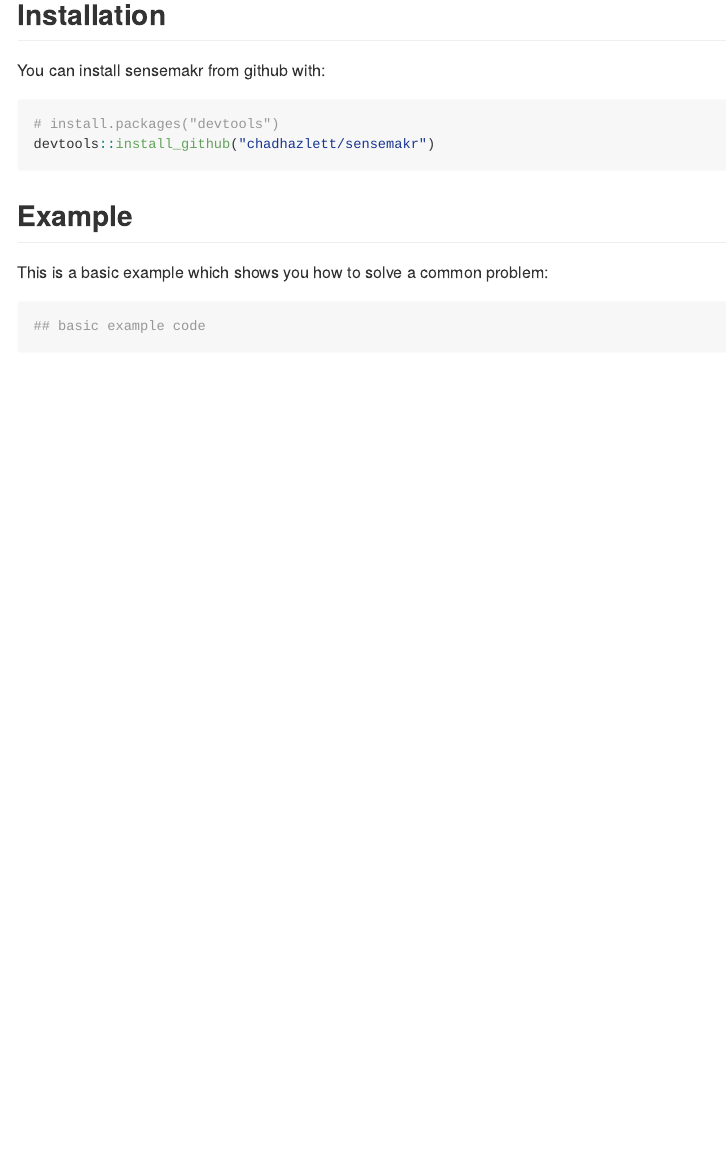
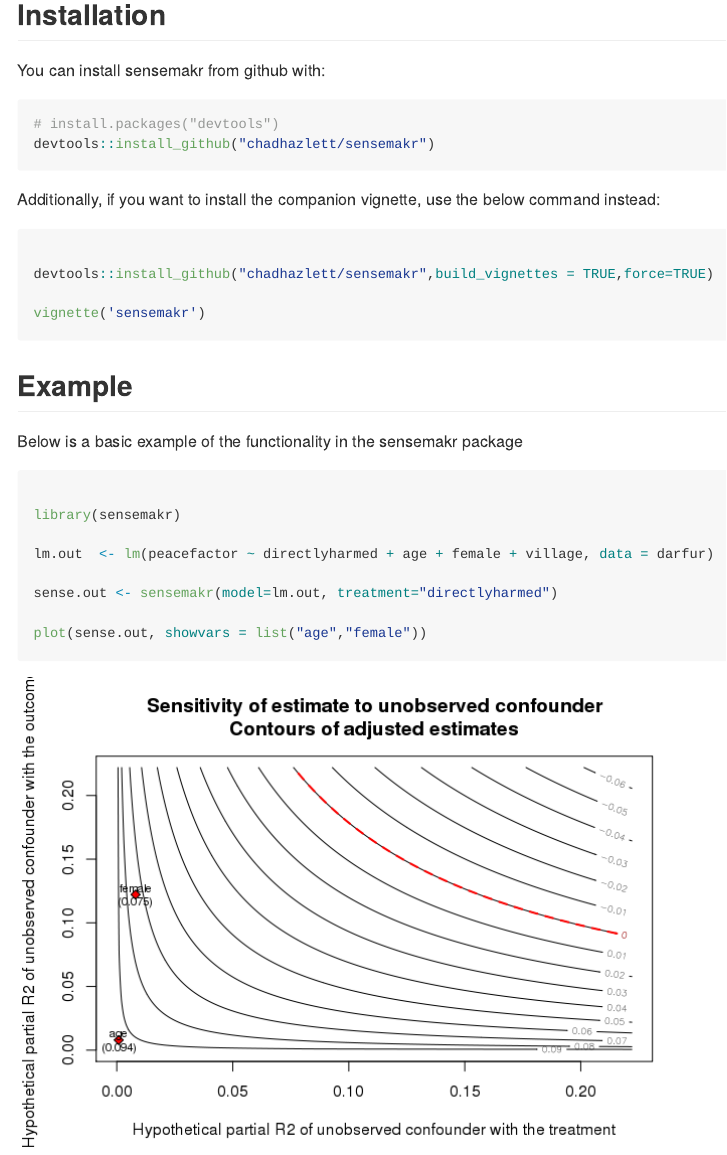
Before and after one commit to carloscinelli/sensemakr, an R Markdown document (README.Rmd): the page in a window 1100 px wide, from 160 px down. The pictures show the output file README.md that the author committed with the source, drawn offline in the style of GitHub; badge pictures from the web are left out.

Commit message:
better readme

````diff
--- a/README.Rmd
+++ b/README.Rmd
@@ -27,12 +27,34 @@
 ```{r gh-installation, eval = FALSE}
 # install.packages("devtools")
 devtools::install_github("chadhazlett/sensemakr")
+
+
 ```
+
+Additionally, if you want to install the companion vignette, use the below command instead:
+
+```{r gh-installation-vign, eval = FALSE}
+
+devtools::install_github("chadhazlett/sensemakr",build_vignettes = TRUE,force=TRUE)
+
+vignette('sensemakr')
+
+```
+
 
 ## Example
 
-This is a basic example which shows you how to solve a common problem:
+Below is a basic example of the functionality in the sensemakr package
+
 
 ```{r example}
-## basic example code
+
+library(sensemakr)
+
+lm.out  <- lm(peacefactor ~ directlyharmed + age + female + village, data = darfur)
+
+sense.out <- sensemakr(model=lm.out, treatment="directlyharmed")
+
+plot(sense.out, showvars = list("age","female"))
+
 ```
````
Also changed, not shown: README.md, tools/README-example-1.png (added), 2 other files.
